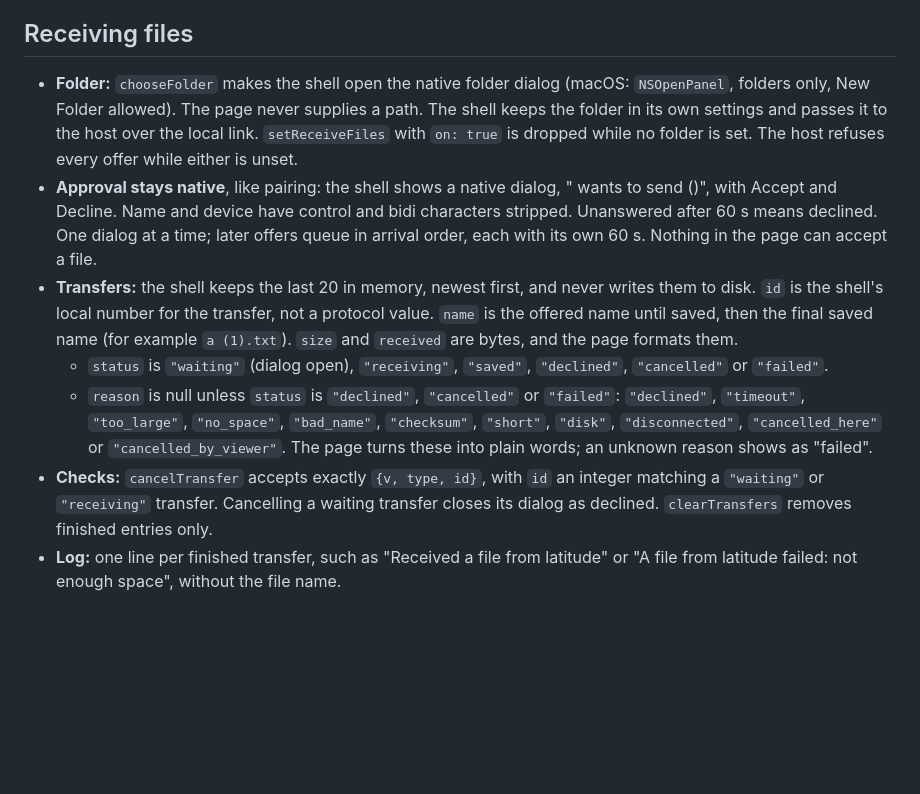
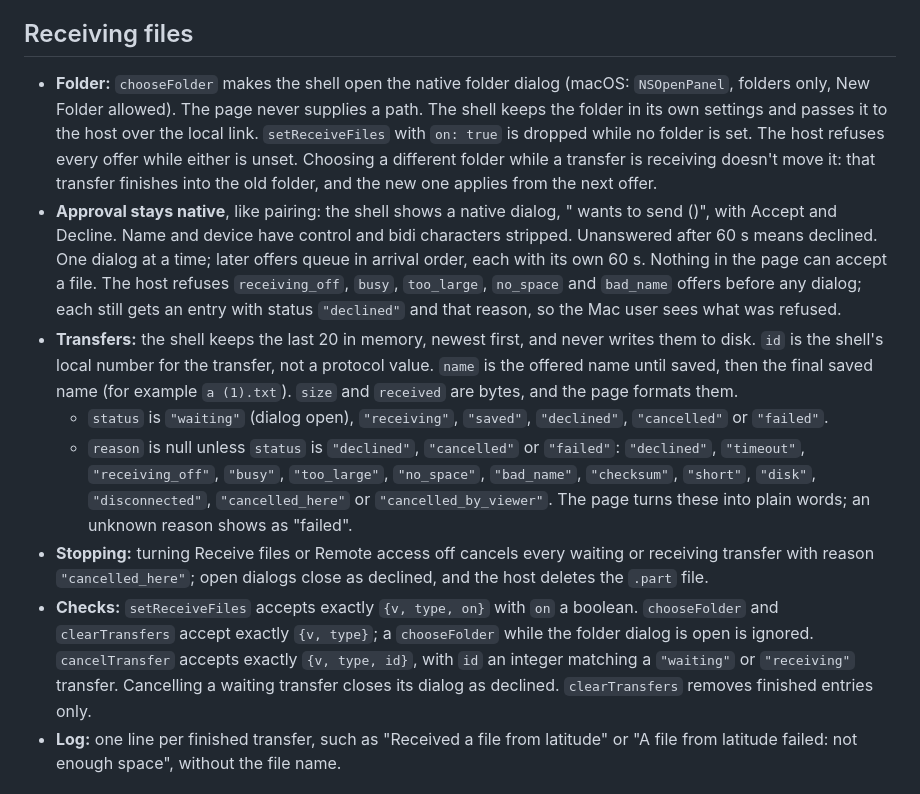
Before and after one commit to eigen-spaced/nocomputer, a Markdown page: docs/host-panel.md, the part around the change. GitHub-like rendering; blank space fills up the shorter version.

Commit message:
Host panel v3: pre-dialog refusals, stopping, action checks, folder change
Co-Authored-By: Claude Opus 5.5 <noreply@anthropic.com>

```diff
--- a/docs/host-panel.md
+++ b/docs/host-panel.md
@@ -68,12 +68,13 @@ The host panel is one HTML/JS/CSS page, bundled with the app and never fetched f
 - **Order:** removing the connected device ends its session too. The new list and the session's end can arrive in either order.
 
 ## Receiving files
-- **Folder:** `chooseFolder` makes the shell open the native folder dialog (macOS: `NSOpenPanel`, folders only, New Folder allowed). The page never supplies a path. The shell keeps the folder in its own settings and passes it to the host over the local link. `setReceiveFiles` with `on: true` is dropped while no folder is set. The host refuses every offer while either is unset.
-- **Approval stays native**, like pairing: the shell shows a native dialog, "<device> wants to send <name> (<size>)", with Accept and Decline. Name and device have control and bidi characters stripped. Unanswered after 60 s means declined. One dialog at a time; later offers queue in arrival order, each with its own 60 s. Nothing in the page can accept a file.
+- **Folder:** `chooseFolder` makes the shell open the native folder dialog (macOS: `NSOpenPanel`, folders only, New Folder allowed). The page never supplies a path. The shell keeps the folder in its own settings and passes it to the host over the local link. `setReceiveFiles` with `on: true` is dropped while no folder is set. The host refuses every offer while either is unset. Choosing a different folder while a transfer is receiving doesn't move it: that transfer finishes into the old folder, and the new one applies from the next offer.
+- **Approval stays native**, like pairing: the shell shows a native dialog, "<device> wants to send <name> (<size>)", with Accept and Decline. Name and device have control and bidi characters stripped. Unanswered after 60 s means declined. One dialog at a time; later offers queue in arrival order, each with its own 60 s. Nothing in the page can accept a file. The host refuses `receiving_off`, `busy`, `too_large`, `no_space` and `bad_name` offers before any dialog; each still gets an entry with status `"declined"` and that reason, so the Mac user sees what was refused.
 - **Transfers:** the shell keeps the last 20 in memory, newest first, and never writes them to disk. `id` is the shell's local number for the transfer, not a protocol value. `name` is the offered name until saved, then the final saved name (for example `a (1).txt`). `size` and `received` are bytes, and the page formats them.
   - `status` is `"waiting"` (dialog open), `"receiving"`, `"saved"`, `"declined"`, `"cancelled"` or `"failed"`.
-  - `reason` is null unless `status` is `"declined"`, `"cancelled"` or `"failed"`: `"declined"`, `"timeout"`, `"too_large"`, `"no_space"`, `"bad_name"`, `"checksum"`, `"short"`, `"disk"`, `"disconnected"`, `"cancelled_here"` or `"cancelled_by_viewer"`. The page turns these into plain words; an unknown reason shows as "failed".
-- **Checks:** `cancelTransfer` accepts exactly `{v, type, id}`, with `id` an integer matching a `"waiting"` or `"receiving"` transfer. Cancelling a waiting transfer closes its dialog as declined. `clearTransfers` removes finished entries only.
+  - `reason` is null unless `status` is `"declined"`, `"cancelled"` or `"failed"`: `"declined"`, `"timeout"`, `"receiving_off"`, `"busy"`, `"too_large"`, `"no_space"`, `"bad_name"`, `"checksum"`, `"short"`, `"disk"`, `"disconnected"`, `"cancelled_here"` or `"cancelled_by_viewer"`. The page turns these into plain words; an unknown reason shows as "failed".
+- **Stopping:** turning Receive files or Remote access off cancels every waiting or receiving transfer with reason `"cancelled_here"`; open dialogs close as declined, and the host deletes the `.part` file.
+- **Checks:** `setReceiveFiles` accepts exactly `{v, type, on}` with `on` a boolean. `chooseFolder` and `clearTransfers` accept exactly `{v, type}`; a `chooseFolder` while the folder dialog is open is ignored. `cancelTransfer` accepts exactly `{v, type, id}`, with `id` an integer matching a `"waiting"` or `"receiving"` transfer. Cancelling a waiting transfer closes its dialog as declined. `clearTransfers` removes finished entries only.
 - **Log:** one line per finished transfer, such as "Received a file from latitude" or "A file from latitude failed: not enough space", without the file name.
 
 ## Rules
```
